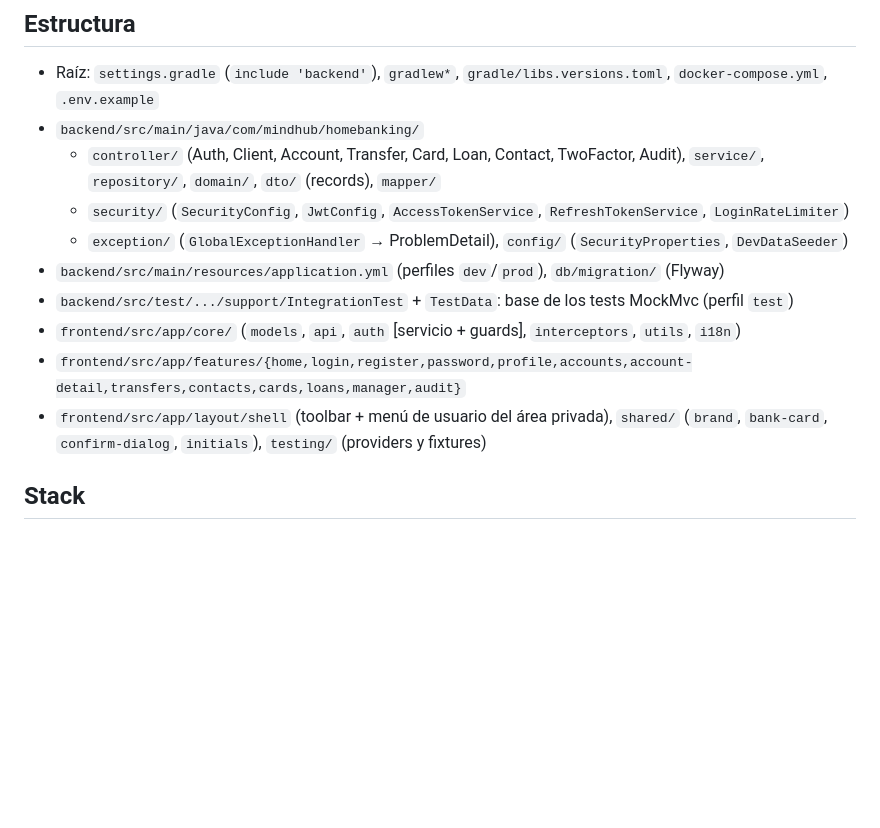
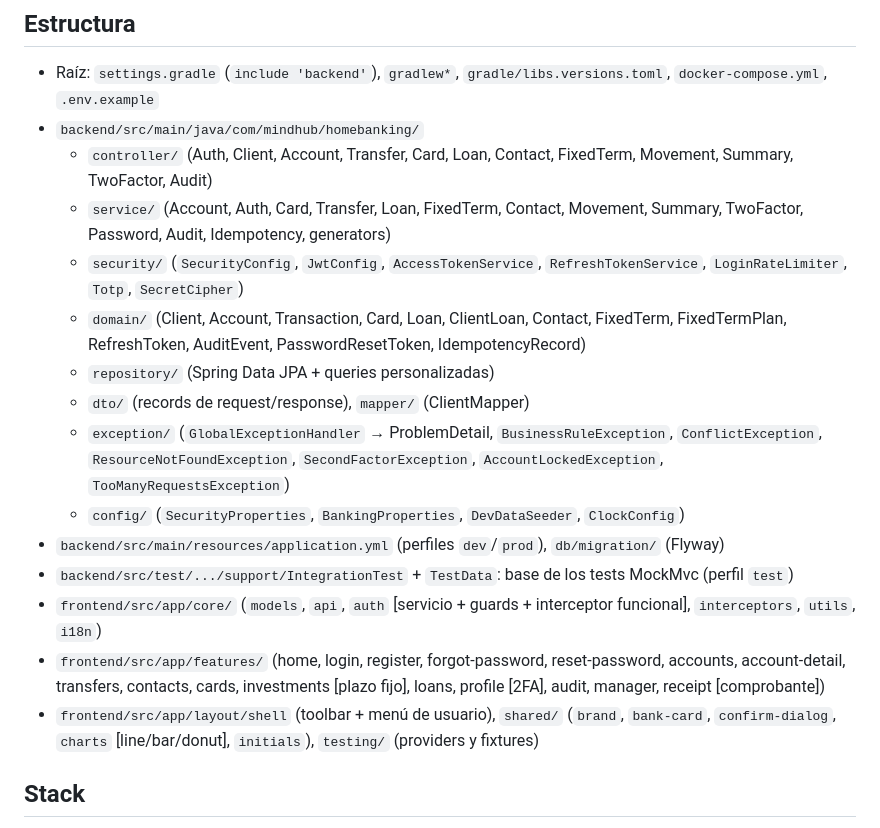
Before and after one commit to carlosandresgoo/Homebanking-MindHub-Brothers, a Markdown page: CLAUDE.md, the part around the change. GitHub-like rendering; blank space fills up the shorter version.

```diff
--- a/CLAUDE.md
+++ b/CLAUDE.md
@@ -28,14 +28,19 @@ En Windows usar `.\gradlew.bat`. Requiere JDK 21 (`JAVA_HOME=C:\Program Files\Ja
 ## Estructura
 - Raíz: `settings.gradle` (`include 'backend'`), `gradlew*`, `gradle/libs.versions.toml`, `docker-compose.yml`, `.env.example`
 - `backend/src/main/java/com/mindhub/homebanking/`
-  - `controller/` (Auth, Client, Account, Transfer, Card, Loan, Contact, TwoFactor, Audit), `service/`, `repository/`, `domain/`, `dto/` (records), `mapper/`
-  - `security/` (`SecurityConfig`, `JwtConfig`, `AccessTokenService`, `RefreshTokenService`, `LoginRateLimiter`)
-  - `exception/` (`GlobalExceptionHandler` → ProblemDetail), `config/` (`SecurityProperties`, `DevDataSeeder`)
+  - `controller/` (Auth, Client, Account, Transfer, Card, Loan, Contact, FixedTerm, Movement, Summary, TwoFactor, Audit)
+  - `service/` (Account, Auth, Card, Transfer, Loan, FixedTerm, Contact, Movement, Summary, TwoFactor, Password, Audit, Idempotency, generators)
+  - `security/` (`SecurityConfig`, `JwtConfig`, `AccessTokenService`, `RefreshTokenService`, `LoginRateLimiter`, `Totp`, `SecretCipher`)
+  - `domain/` (Client, Account, Transaction, Card, Loan, ClientLoan, Contact, FixedTerm, FixedTermPlan, RefreshToken, AuditEvent, PasswordResetToken, IdempotencyRecord)
+  - `repository/` (Spring Data JPA + queries personalizadas)
+  - `dto/` (records de request/response), `mapper/` (ClientMapper)
+  - `exception/` (`GlobalExceptionHandler` → ProblemDetail, `BusinessRuleException`, `ConflictException`, `ResourceNotFoundException`, `SecondFactorException`, `AccountLockedException`, `TooManyRequestsException`)
+  - `config/` (`SecurityProperties`, `BankingProperties`, `DevDataSeeder`, `ClockConfig`)
 - `backend/src/main/resources/application.yml` (perfiles `dev`/`prod`), `db/migration/` (Flyway)
 - `backend/src/test/.../support/IntegrationTest` + `TestData`: base de los tests MockMvc (perfil `test`)
-- `frontend/src/app/core/` (`models`, `api`, `auth` [servicio + guards], `interceptors`, `utils`, `i18n`)
-- `frontend/src/app/features/{home,login,register,password,profile,accounts,account-detail,transfers,contacts,cards,loans,manager,audit}`
-- `frontend/src/app/layout/shell` (toolbar + menú de usuario del área privada), `shared/` (`brand`, `bank-card`, `confirm-dialog`, `initials`), `testing/` (providers y fixtures)
+- `frontend/src/app/core/` (`models`, `api`, `auth` [servicio + guards + interceptor funcional], `interceptors`, `utils`, `i18n`)
+- `frontend/src/app/features/` (home, login, register, forgot-password, reset-password, accounts, account-detail, transfers, contacts, cards, investments [plazo fijo], loans, profile [2FA], audit, manager, receipt [comprobante])
+- `frontend/src/app/layout/shell` (toolbar + menú de usuario), `shared/` (`brand`, `bank-card`, `confirm-dialog`, `charts` [line/bar/donut], `initials`), `testing/` (providers y fixtures)
 
 ## Stack
 - Java 21, Spring Boot 3.5.16, Gradle 8.14.5, Spring Security 6 + oauth2-resource-server (JWT HS256), Flyway, Bucket4j
```
Also changed, not shown: MIGRATION_PLAN.md (+27 -15 lines).
